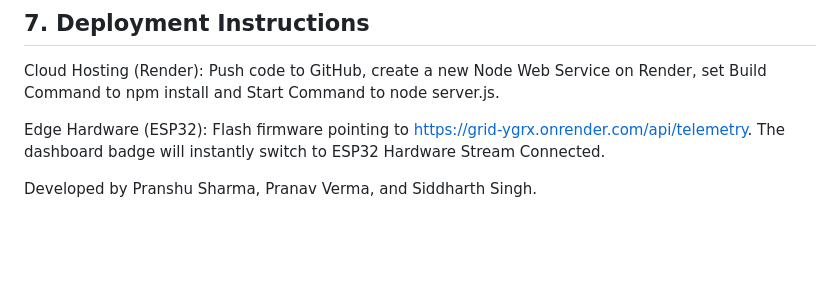
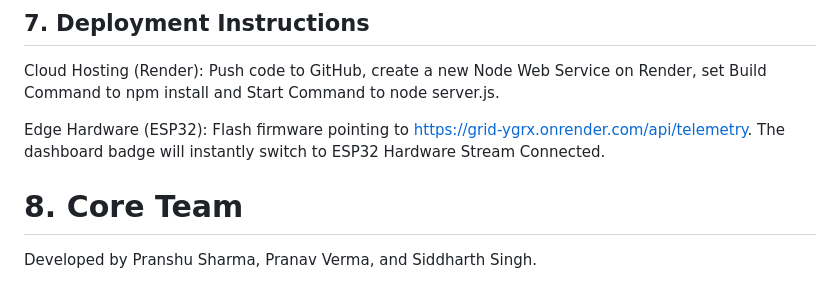
Before and after one commit to PranshuSharma21/UnwaveringGRID, a Markdown page: README.md, the part around the change. Drawn GitHub-style; blank space fills up the shorter version.

Commit message:
Add Core Team section to README

```diff
--- a/README.md
+++ b/README.md
@@ -102,5 +102,5 @@ Edge Hardware (ESP32): Flash firmware pointing to https://grid-ygrx.onrender.com
 
 
 
-
+# 8. Core Team
 Developed by Pranshu Sharma, Pranav Verma, and Siddharth Singh.
```
